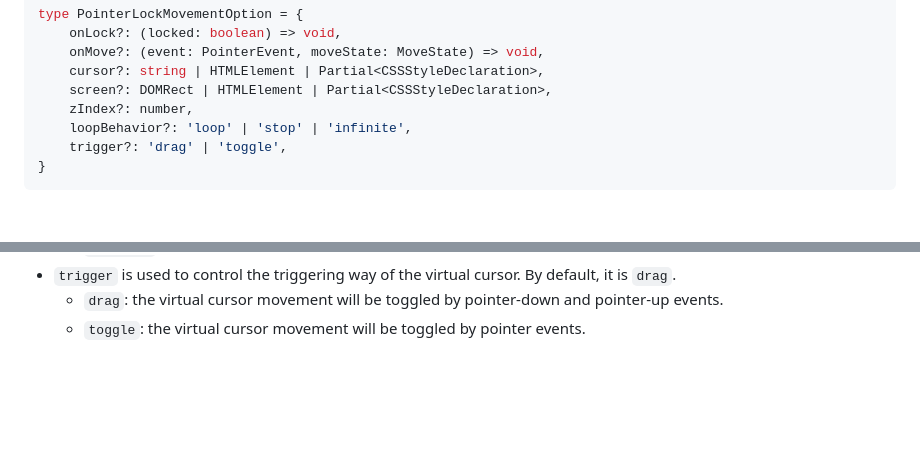
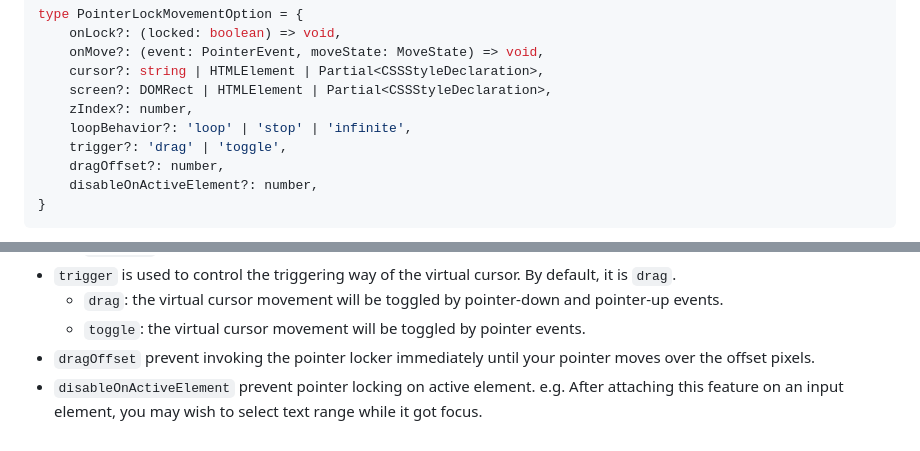
Before and after one commit to zheeeng/pointer-lock-movement, a Markdown page: .github/README.md, 2 parts joined by grey strips. Rendered like a GitHub page; blank space fills up the shorter version.

Commit message:
doc: update

````diff
--- a/.github/README.md
+++ b/.github/README.md
@@ -97,6 +97,8 @@ type PointerLockMovementOption = {
     zIndex?: number,
     loopBehavior?: 'loop' | 'stop' | 'infinite',
     trigger?: 'drag' | 'toggle',
+    dragOffset?: number,
+    disableOnActiveElement?: number,
 }
 ```
 
@@ -118,3 +120,5 @@ type PointerLockMovementOption = {
 * `trigger` is used to control the triggering way of the virtual cursor. By default, it is `drag`.
   * `drag`: the virtual cursor movement will be toggled by pointer-down and pointer-up events.
   * `toggle`: the virtual cursor movement will be toggled by pointer events.
+* `dragOffset` prevent invoking the pointer locker immediately until your pointer moves over the offset pixels.
+* `disableOnActiveElement` prevent pointer locking on active element. e.g. After attaching this feature on an input element, you may wish to select text range while it got focus.
````
